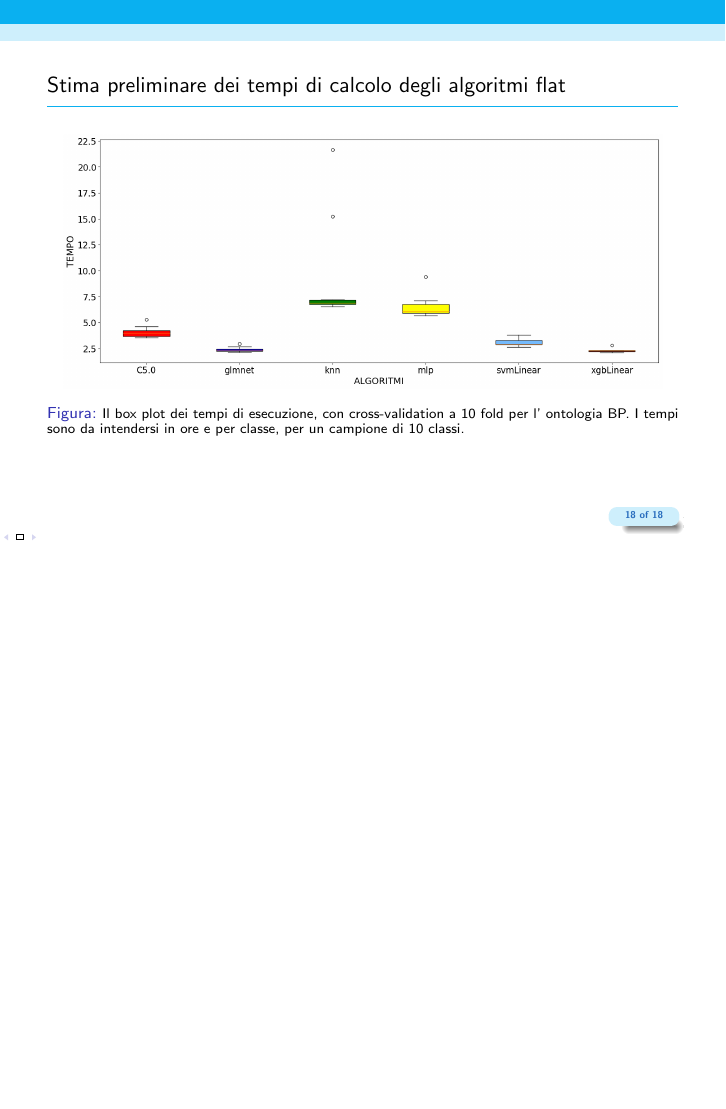
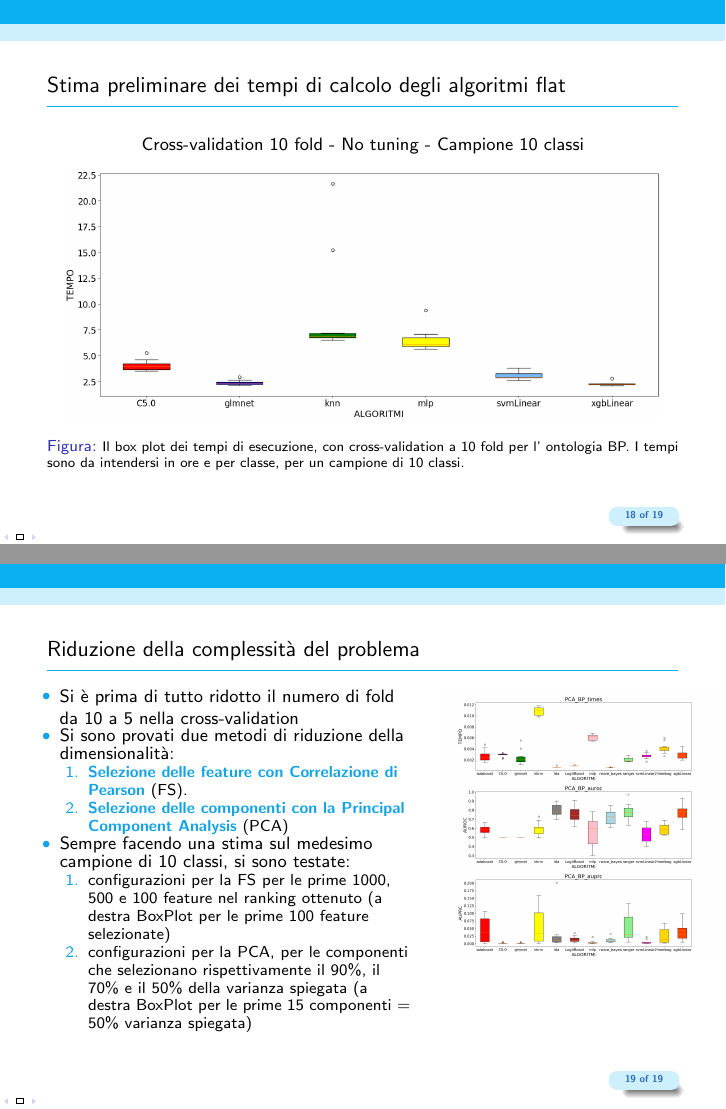
Before and after one commit to AikawaKai/Master_Thesis, LaTeX slides (presentation/presentazione.tex): page 59 of 59 before the commit and pages 59 and 65 of 65 after it, the two joined at a grey line, the shorter picture padded with empty space. Compiled offline with pdfLaTeX.

Commit message:
added dimensional reduction

```diff
--- a/presentation/presentazione.tex
+++ b/presentation/presentazione.tex
@@ -392,6 +392,10 @@ CC            & 221                 & 131,9                & 302,25
 \end{tframe}
 
 \begin{tframe}{Stima preliminare dei tempi di calcolo degli algoritmi flat}
+
+\begin{center}
+Cross-validation 10 fold - No tuning - Campione 10 classi
+\end{center}
 \begin{figure}[hp!]
 \center
 \includegraphics[scale=0.25]{../images/BP_box_plot_times.png}
@@ -401,4 +405,54 @@ CC            & 221                 & 131,9                & 302,25
 \end{figure}
 \end{tframe}
 
+\begin{tframe}{Riduzione della complessità del problema}
+
+\begin{columns}
+    \begin{column}{.60\textwidth}
+      \minipage[c][0.4\textheight][s]{\columnwidth}
+		\begin{itemize}
+			\onslide<1->
+				\item Si è prima di tutto ridotto il numero di fold da 10 a 5 nella cross-validation
+			\onslide<2->
+				\item Si sono provati due metodi di riduzione della dimensionalità:
+				\begin{enumerate}
+				\onslide<3->
+					\item \highlightbf{Selezione delle feature con Correlazione di Pearson} (FS).
+				\onslide<4->
+					\item \highlightbf{Selezione delle componenti con la Principal Component Analysis} (PCA)
+				\end{enumerate}
+		\onslide<5->
+		\item Sempre facendo una stima sul medesimo campione di 10 classi, si sono testate:
+		\begin{enumerate}
+		\item configurazioni per la FS per le prime 1000, 500 e 100 feature nel ranking ottenuto (a destra BoxPlot per le prime 100 feature selezionate)
+		\onslide<6->
+		\item configurazioni per la PCA, per le componenti che selezionano rispettivamente il 90\%, il 70\% e il 50\% della varianza spiegata (a destra BoxPlot per le prime 15 componenti = 50\% varianza spiegata)
+		\end{enumerate}
+		\end{itemize}
+	 \endminipage
+	\end{column}
+
+	\begin{column}{.40\textwidth}
+      % for top aligned images use minipage
+      \only<1-6>{
+        \minipage[c][0.4\textheight][s]{\columnwidth}
+        \onslide<1->
+        \only<1-6>{
+          \begin{figure}
+            \centering
+            \includegraphics<1>[scale=0.26]{img/cross_val.png} %
+            \includegraphics<3>[scale=0.3]{img/Pearson.png}%
+            \includegraphics<4>[scale=0.18]{img/PCA.png}
+            \includegraphics<5>[scale=0.12]{../images/FS_BP_times.png}
+            \includegraphics<5>[scale=0.12]{../images/FS_BP_auroc.png}
+            \includegraphics<5>[scale=0.12]{../images/FS_BP_auprc.png}
+            \includegraphics<6>[scale=0.12]{../images/PCA_BP_times.png}
+            \includegraphics<6>[scale=0.12]{../images/PCA_BP_auroc.png}
+            \includegraphics<6>[scale=0.12]{../images/PCA_BP_auprc.png}
+        \end{figure}}
+       \endminipage
+      }
+      \end{column}
+\end{columns}
+\end{tframe}
 \end{document}
```
Also changed, not shown: presentation/img/PCA.png (added), presentation/img/Pearson.png (added), presentation/img/cross10fold.png (added), presentation/presentazione.pdf, presentation/presentazione.tex (2 more changed lines), 4 other files.
